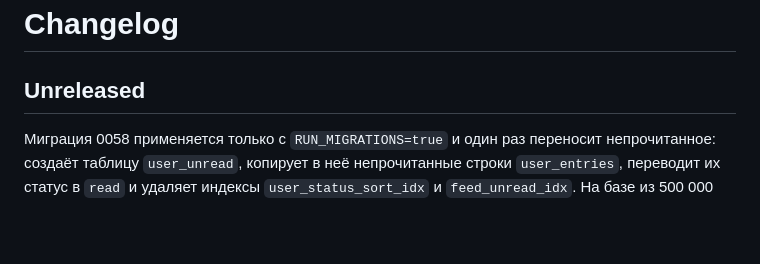
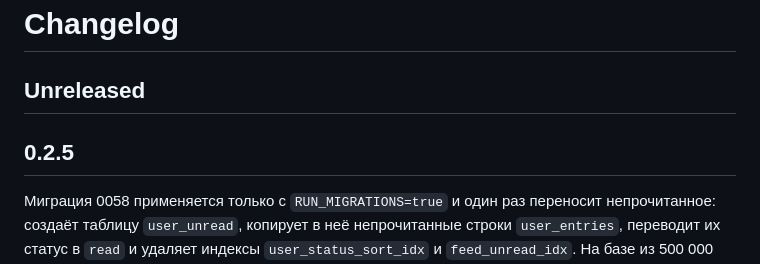
Before and after one commit to Tywed/rssam, a Markdown page: changelog.md, the part around the change. Drawn GitHub-style; blank space fills up the shorter version.

Commit message:
Release 0.2.5.

```diff
--- a/changelog.md
+++ b/changelog.md
@@ -1,6 +1,8 @@
 # Changelog
 
 ## Unreleased
+
+## 0.2.5
 
 Миграция 0058 применяется только с `RUN_MIGRATIONS=true` и один раз переносит непрочитанное: создаёт таблицу `user_unread`, копирует в неё непрочитанные строки `user_entries`, переводит их статус в `read` и удаляет индексы `user_status_sort_idx` и `feed_unread_idx`. На базе из 500 000 строк `user_entries` (150 000 непрочитанных) это 3–4 с и около 240 МБ WAL (полтора размера таблицы, потому что переписывается каждая страница); `user_entries` при этом вырастает на ~9 МБ, которые потом занимают новые записи, а autovacuum подчищает старые версии сам. На время миграции обновления статуса нужно остановить — она делается при запуске, до старта сервера.
 
```
